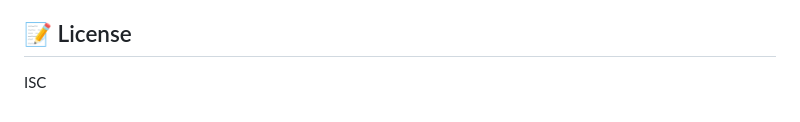
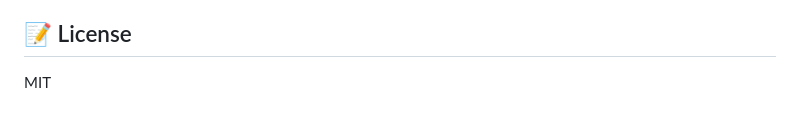
Before and after one commit to profesaurus/stremio-shufflist, a Markdown page: README.md, the part around the change printed below. Drawn GitHub-style.

```diff
--- a/README.md
+++ b/README.md
@@ -85,4 +85,4 @@ The easiest way to run Shufflist is via Docker.
 
 ## 📝 License
 
-ISC
+MIT
```
Also changed, not shown: other parts of README.md (+1 -1 lines).
